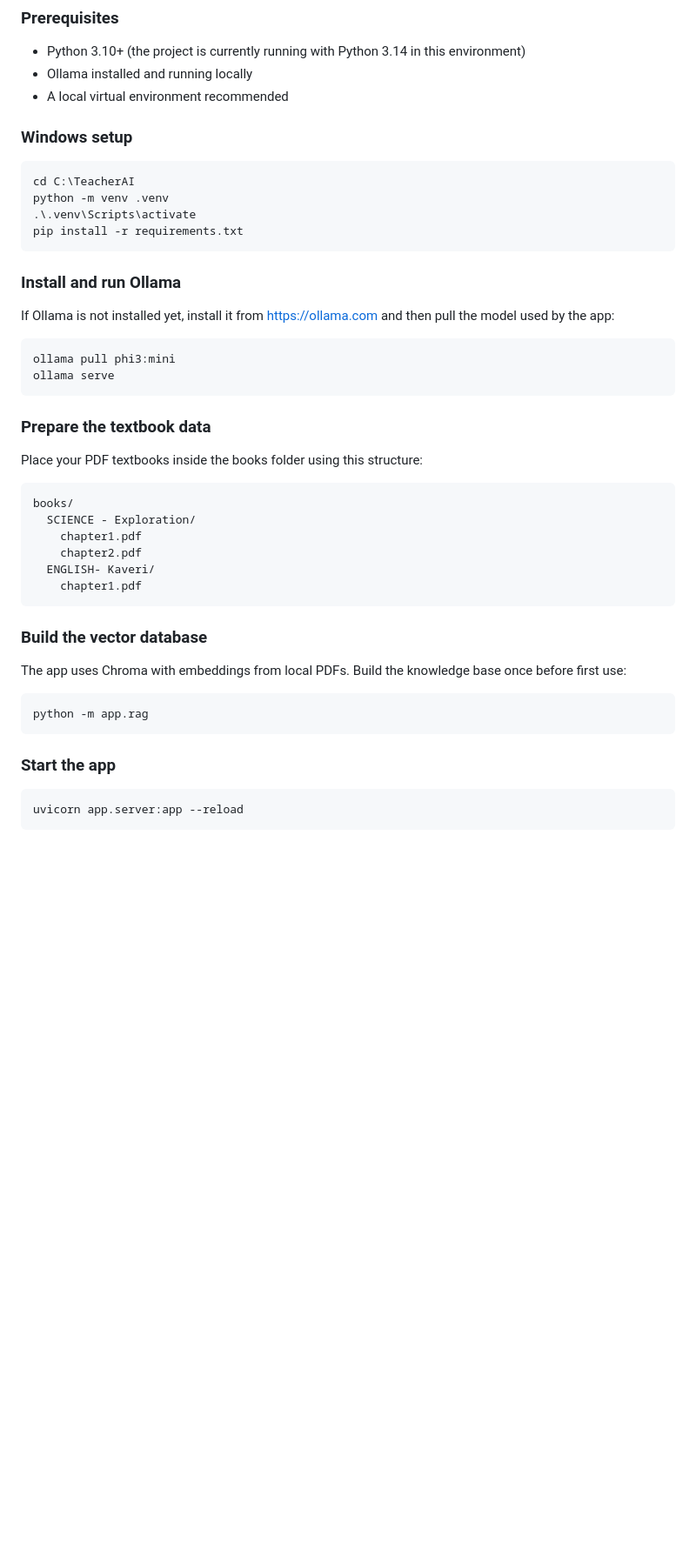
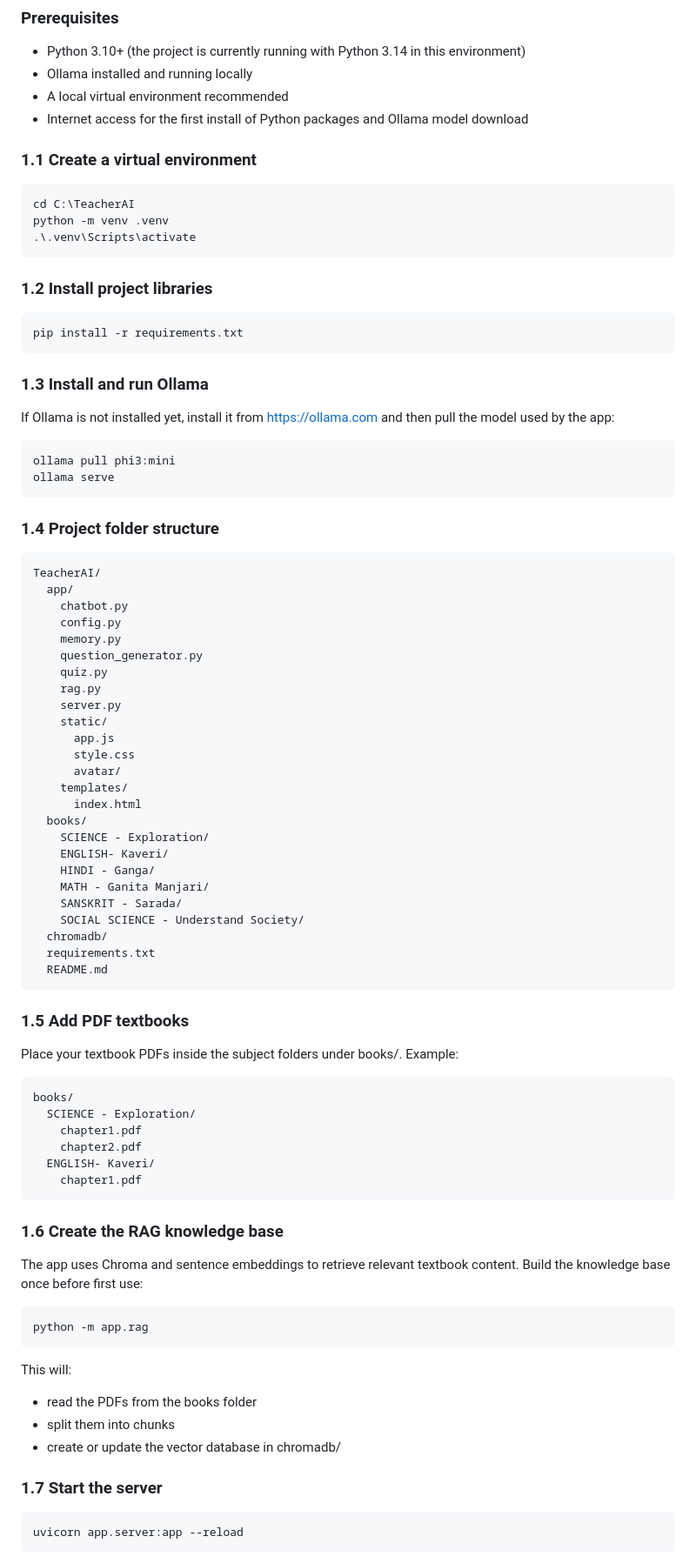
Before and after one commit to someshjain8157/TeacherAI, a Markdown page: README.md, the part around one of its changes. Shown at 87% size. Rendered like a GitHub page; blank space fills up the shorter version.

````diff
--- a/README.md
+++ b/README.md
@@ -8,16 +8,21 @@ TeacherAI is a FastAPI-based educational assistant for Grade 9 students. It lets
 - Python 3.10+ (the project is currently running with Python 3.14 in this environment)
 - Ollama installed and running locally
 - A local virtual environment recommended
+- Internet access for the first install of Python packages and Ollama model download
 
-### Windows setup
+### 1.1 Create a virtual environment
 ```powershell
 cd C:\TeacherAI
 python -m venv .venv
 .\.venv\Scripts\activate
+```
+
+### 1.2 Install project libraries
+```powershell
 pip install -r requirements.txt
 ```
 
-### Install and run Ollama
+### 1.3 Install and run Ollama
 If Ollama is not installed yet, install it from https://ollama.com and then pull the model used by the app:
 
 ```powershell
@@ -25,8 +30,37 @@ ollama pull phi3:mini
 ollama serve
 ```
 
-### Prepare the textbook data
-Place your PDF textbooks inside the books folder using this structure:
+### 1.4 Project folder structure
+```text
+TeacherAI/
+  app/
+    chatbot.py
+    config.py
+    memory.py
+    question_generator.py
+    quiz.py
+    rag.py
+    server.py
+    static/
+      app.js
+      style.css
+      avatar/
+    templates/
+      index.html
+  books/
+    SCIENCE - Exploration/
+    ENGLISH- Kaveri/
+    HINDI - Ganga/
+    MATH - Ganita Manjari/
+    SANSKRIT - Sarada/
+    SOCIAL SCIENCE - Understand Society/
+  chromadb/
+  requirements.txt
+  README.md
+```
+
+### 1.5 Add PDF textbooks
+Place your textbook PDFs inside the subject folders under books/. Example:
 
 ```text
 books/
@@ -37,14 +71,19 @@ books/
     chapter1.pdf
 ```
 
-### Build the vector database
-The app uses Chroma with embeddings from local PDFs. Build the knowledge base once before first use:
+### 1.6 Create the RAG knowledge base
+The app uses Chroma and sentence embeddings to retrieve relevant textbook content. Build the knowledge base once before first use:
 
 ```powershell
 python -m app.rag
 ```
 
-### Start the app
+This will:
+- read the PDFs from the books folder
+- split them into chunks
+- create or update the vector database in chromadb/
+
+### 1.7 Start the server
 ```powershell
 uvicorn app.server:app --reload
 ```
````
Also changed, not shown: other parts of README.md (+39 -1 lines).
